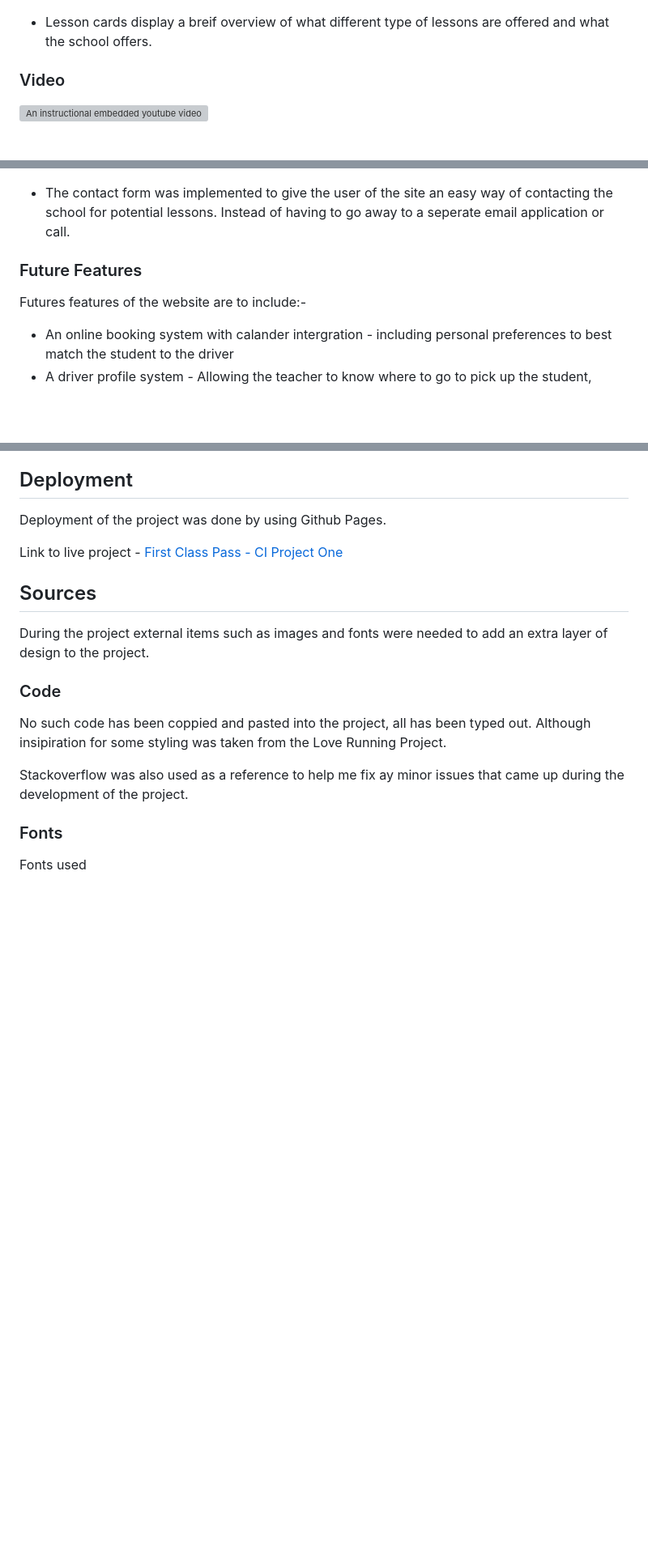
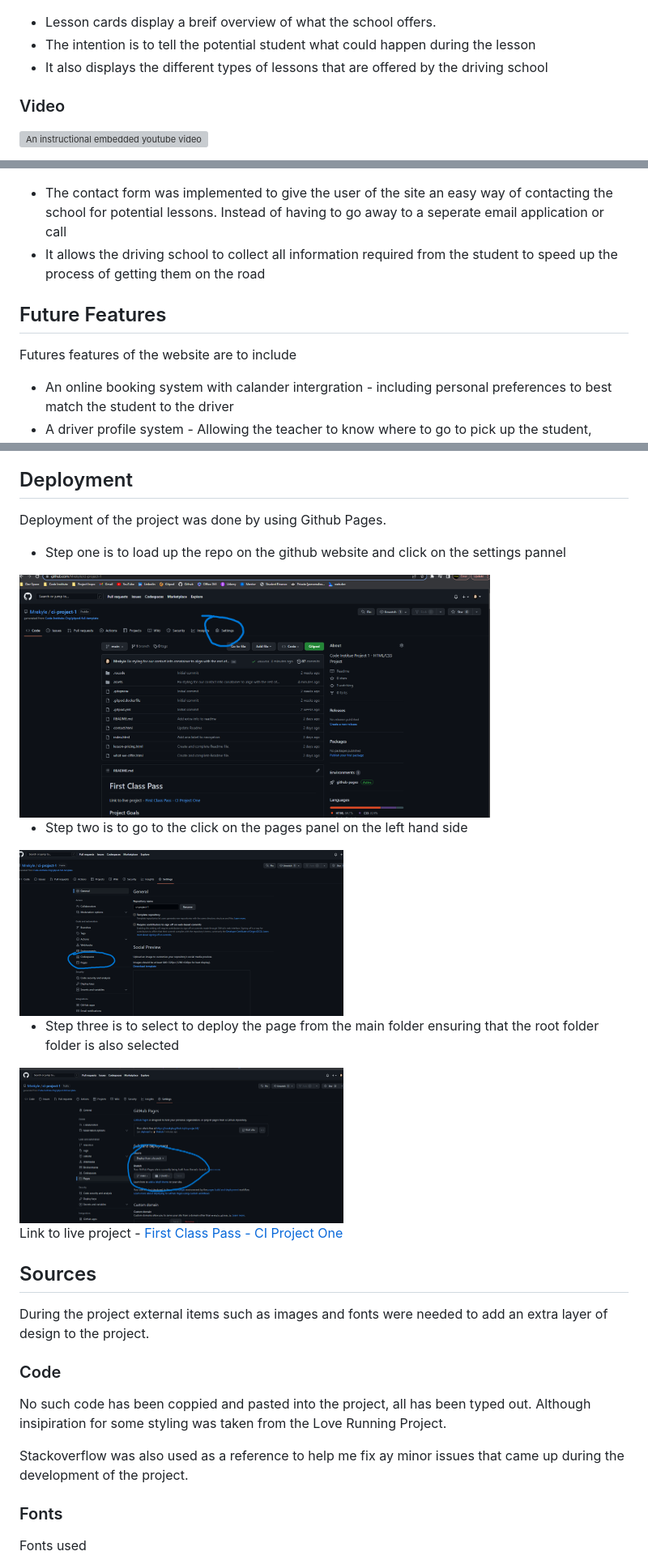
Before and after one commit to Mrekyle/ci-project-1, a Markdown page: README.md, 3 parts joined by grey strips. Shown: that part at 81% size. GitHub-like rendering; pictures changed too: assets/readme-img/deployment-1.png (added), assets/readme-img/deployment-2.png (added), assets/readme-img/deployment-3.png (added); blank space fills up the shorter version; grey boxes are pictures that could not be loaded.

Commit message:
Add extra information to the readme document

```diff
--- a/README.md
+++ b/README.md
@@ -79,7 +88,9 @@ The navigation has a simple layout that focuses on a simple design that it intua
 
 ![Websites Lesson cards](/assets/readme-img/lesson-card.png)
 
-- Lesson cards display a breif overview of what different type of lessons are offered and what the school offers.
+- Lesson cards display a breif overview of what the school offers.
+- The intention is to tell the potential student what could happen during the lesson
+- It also displays the different types of lessons that are offered by the driving school
 
 ### Video
 
@@ -97,11 +109,12 @@ The navigation has a simple layout that focuses on a simple design that it intua
 
 ![Websites contact form](/assets/readme-img/contact-card.png)
 
-- The contact form was implemented to give the user of the site an easy way of contacting the school for potential lessons. Instead of having to go away to a seperate email application or call.
+- The contact form was implemented to give the user of the site an easy way of contacting the school for potential lessons. Instead of having to go away to a seperate email application or call
+- It allows the driving school to collect all information required from the student to speed up the process of getting them on the road
 
-### Future Features
+## Future Features
 
-Futures features of the website are to include:-
+Futures features of the website are to include
 - An online booking system with calander intergration - including personal preferences to best match the student to the driver
 - A driver profile system - Allowing the teacher to know where to go to pick up the student, preferences such as pronouns etc..
 - A progress/lesson tracker - once a certain skill has been mastered, the student and teacher will know whats coming next.
@@ -170,6 +200,18 @@ During the development process of the project there were a few bugs. Most of whi
 ## Deployment
 
 Deployment of the project was done by using Github Pages.
+
+- Step one is to load up the repo on the github website and click on the settings pannel
+
+<img alt="Deployment stage 1" src="assets/readme-img/deployment-1.png" height="300px" width="00px">
+
+- Step two is to go to the click on the pages panel on the left hand side
+
+<img alt="Deployment stage 2" src="assets/readme-img/deployment-2.png" height="300px" width="400px">
+
+- Step three is to select to deploy the page from the main folder ensuring that the root folder folder is also selected
+
+<img alt="Deployment stage 3" src="assets/readme-img/deployment-3.png" height="300px" width="400px">
 
 Link to live project - [First Class Pass - CI Project One](https://mrekyle.github.io/ci-project-1//)
 
```
Also changed, not shown: other parts of README.md (+38 -7 lines).
